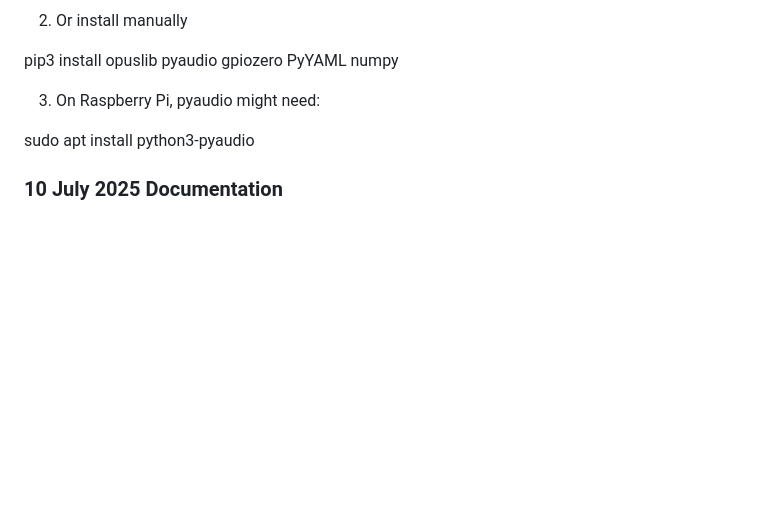
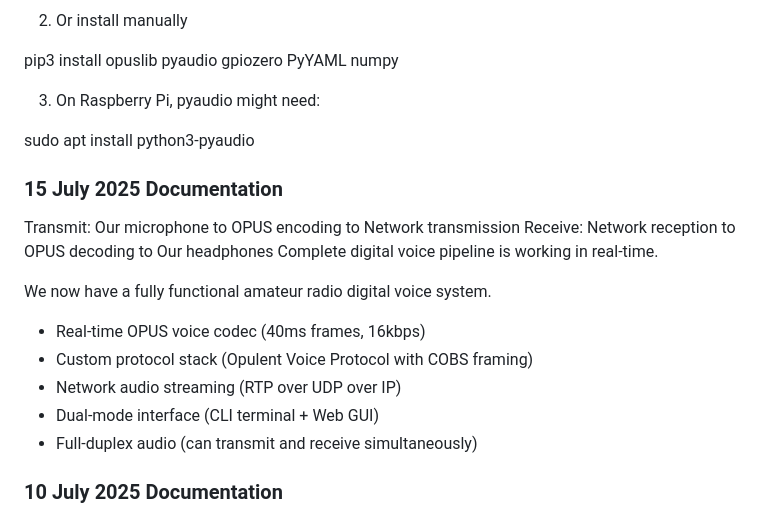
Before and after one commit to OpenResearchInstitute/interlocutor, a Markdown page: README.md, the part around the change. Drawn GitHub-style; blank space fills up the shorter version.

Commit message:
Added 15 July 2025 Updates

```diff
--- a/README.md
+++ b/README.md
@@ -14,6 +14,20 @@ pip3 install opuslib pyaudio gpiozero PyYAML numpy
 3. On Raspberry Pi, pyaudio might need:
 
 sudo apt install python3-pyaudio
+
+### 15 July 2025 Documentation
+
+Transmit: Our microphone to OPUS encoding to Network transmission
+Receive: Network reception to OPUS decoding to Our headphones
+Complete digital voice pipeline is working in real-time.
+
+We now have a fully functional amateur radio digital voice system.
+
+- Real-time OPUS voice codec (40ms frames, 16kbps)
+- Custom protocol stack (Opulent Voice Protocol with COBS framing)
+- Network audio streaming (RTP over UDP over IP)
+- Dual-mode interface (CLI terminal + Web GUI)
+- Full-duplex audio (can transmit and receive simultaneously)
 
 ### 10 July 2025 Documentation
 
```
